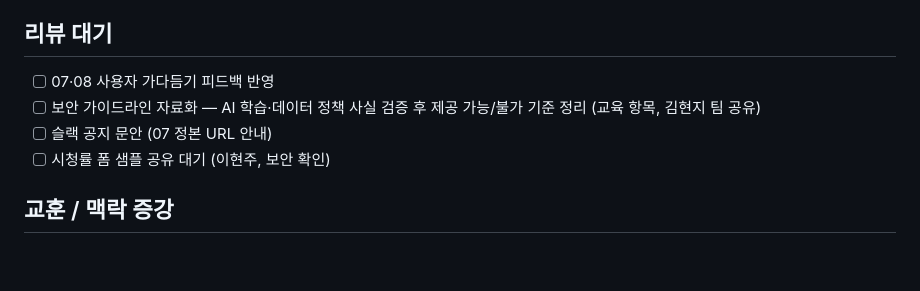
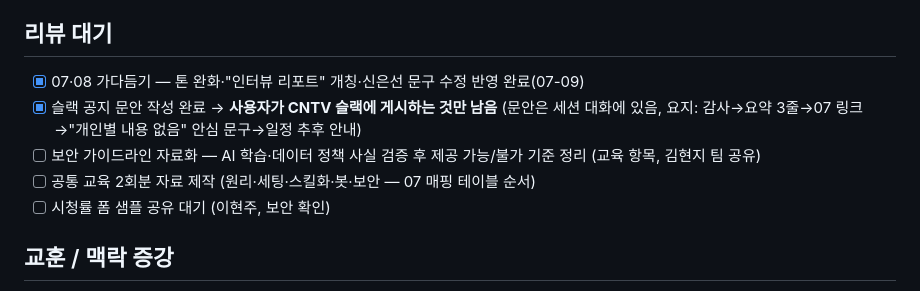
Before and after one commit to oyuns-wishket/ai-teacher, a Markdown page: curriculum/cntv-ax-실행노트.md, the part around the change. Rendered like a GitHub page; blank space fills up the shorter version.

Commit message:
docs(cntv-ax): 퇴근 인계 — 실행노트·HANDOFF 갱신 (D1 마일스톤 종료)
Co-Authored-By: Claude Fable 5 <noreply@anthropic.com>

```diff
--- a/curriculum/cntv-ax-실행노트.md
+++ b/curriculum/cntv-ax-실행노트.md
@@ -33,9 +33,10 @@
 
 ## 리뷰 대기
 
-- [ ] 07·08 사용자 가다듬기 피드백 반영
+- [x] 07·08 가다듬기 — 톤 완화·"인터뷰 리포트" 개칭·신은선 문구 수정 반영 완료(07-09)
+- [x] 슬랙 공지 문안 작성 완료 → **사용자가 CNTV 슬랙에 게시하는 것만 남음** (문안은 세션 대화에 있음, 요지: 감사→요약 3줄→07 링크→"개인별 내용 없음" 안심 문구→일정 추후 안내)
 - [ ] 보안 가이드라인 자료화 — AI 학습·데이터 정책 사실 검증 후 제공 가능/불가 기준 정리 (교육 항목, 김현지 팀 공유)
-- [ ] 슬랙 공지 문안 (07 정본 URL 안내)
+- [ ] 공통 교육 2회분 자료 제작 (원리·세팅·스킬화·봇·보안 — 07 매핑 테이블 순서)
 - [ ] 시청률 폼 샘플 공유 대기 (이현주, 보안 확인)
 
 ## 교훈 / 맥락 증강
```
Also changed, not shown: docs/handoff/HANDOFF.md (+6 -6 lines).
